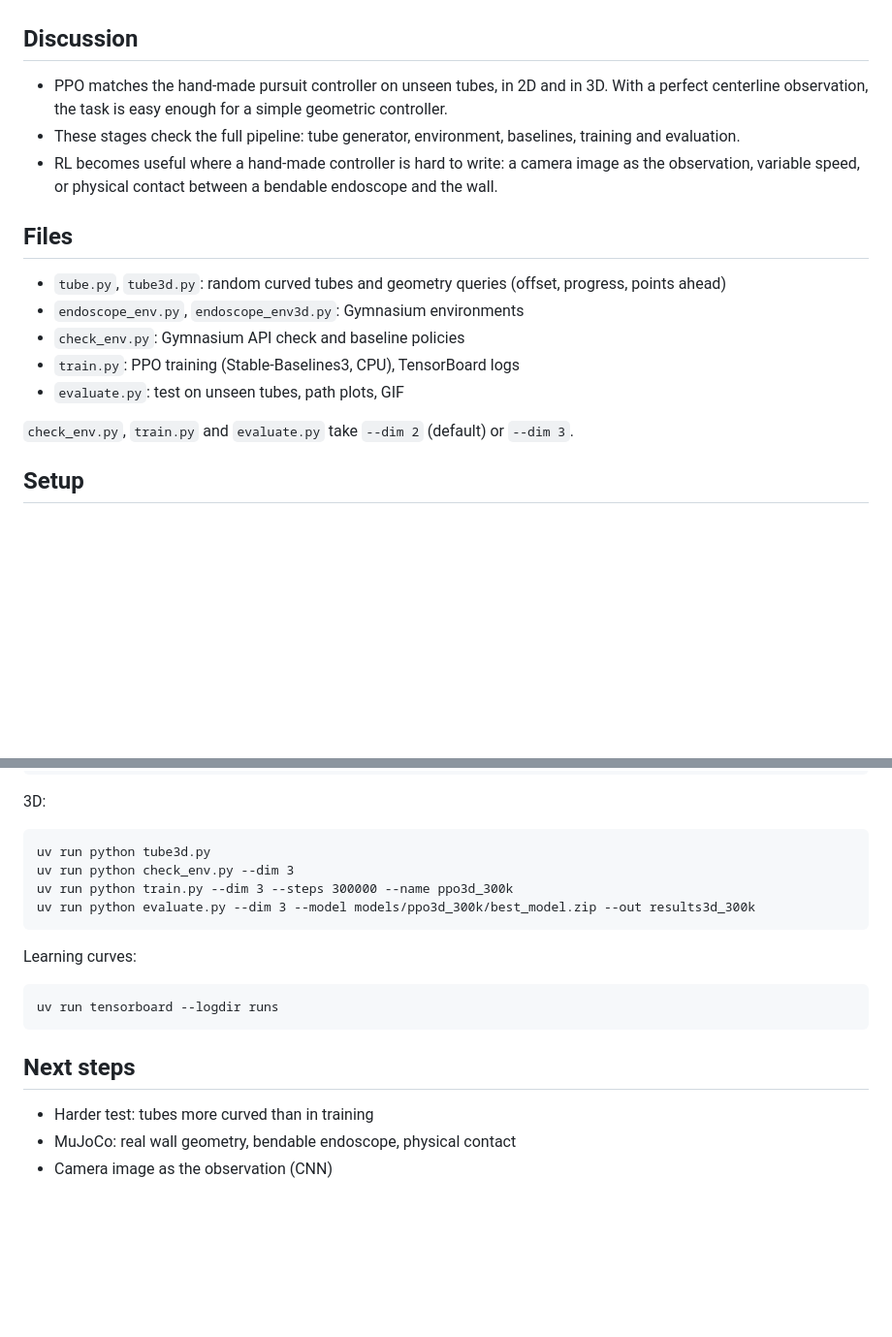
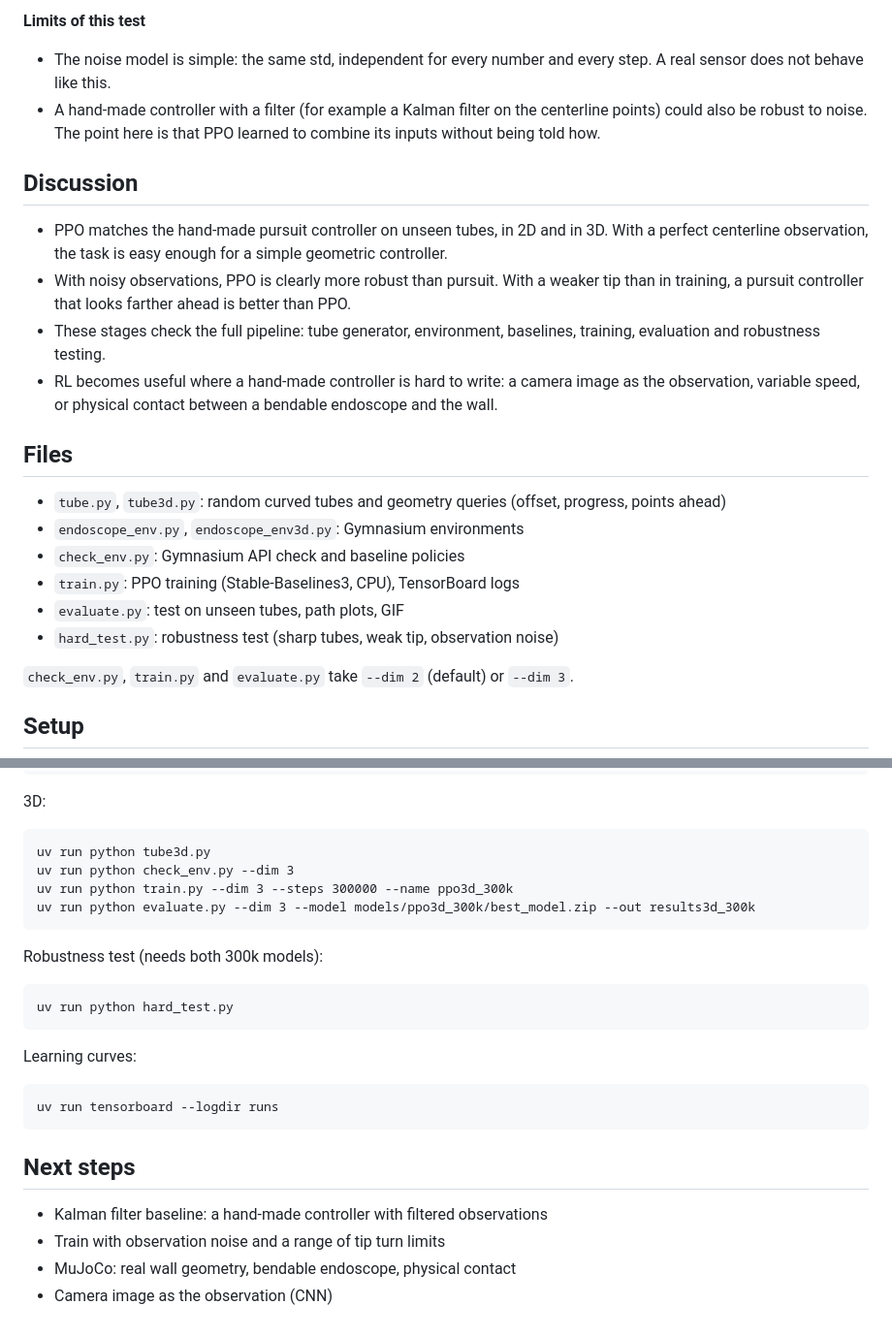
Before and after one commit to akinmgumus/endoscope_rl, a Markdown page: README.md, 2 parts joined by grey strips. Shown at 97% size. Drawn GitHub-style; blank space fills up the shorter version.

Commit message:
Add robustness test: sharp tubes, weak tip, observation noise

````diff
--- a/README.md
+++ b/README.md
@@ -130,10 +183,21 @@ and gives a strong reference for PPO.
+**Limits of this test**
+
+- The noise model is simple: the same std, independent for every number and every step.
+  A real sensor does not behave like this.
+- A hand-made controller with a filter (for example a Kalman filter on the
+  centerline points) could also be robust to noise. The point here is that
+  PPO learned to combine its inputs without being told how.
+
 ## Discussion
 
 - PPO matches the hand-made pursuit controller on unseen tubes, in 2D and in 3D.
   With a perfect centerline observation, the task is easy enough
   for a simple geometric controller.
+- With noisy observations, PPO is clearly more robust than pursuit.
+  With a weaker tip than in training, a pursuit controller that looks farther ahead
+  is better than PPO.
 - These stages check the full pipeline: tube generator, environment,
-  baselines, training and evaluation.
+  baselines, training, evaluation and robustness testing.
 - RL becomes useful where a hand-made controller is hard to write:
   a camera image as the observation, variable speed, or physical
   contact between a bendable endoscope and the wall.
@@ -146,6 +210,7 @@ and gives a strong reference for PPO.
 - `check_env.py`: Gymnasium API check and baseline policies
 - `train.py`: PPO training (Stable-Baselines3, CPU), TensorBoard logs
 - `evaluate.py`: test on unseen tubes, path plots, GIF
+- `hard_test.py`: robustness test (sharp tubes, weak tip, observation noise)
 
 `check_env.py`, `train.py` and `evaluate.py` take `--dim 2` (default) or `--dim 3`.
 
@@ -177,6 +242,12 @@ uv run python train.py --dim 3 --steps 300000 --name ppo3d_300k
 uv run python evaluate.py --dim 3 --model models/ppo3d_300k/best_model.zip --out results3d_300k
 ```
 
+Robustness test (needs both 300k models):
+
+```
+uv run python hard_test.py
+```
+
 Learning curves:
 
 ```
@@ -185,6 +256,7 @@ uv run tensorboard --logdir runs
 
 ## Next steps
 
-- Harder test: tubes more curved than in training
+- Kalman filter baseline: a hand-made controller with filtered observations
+- Train with observation noise and a range of tip turn limits
 - MuJoCo: real wall geometry, bendable endoscope, physical contact
 - Camera image as the observation (CNN)
````
Also changed, not shown: other parts of README.md (+53 -0 lines), assets/robustness_noise_2d.png (added), 5 other files.
